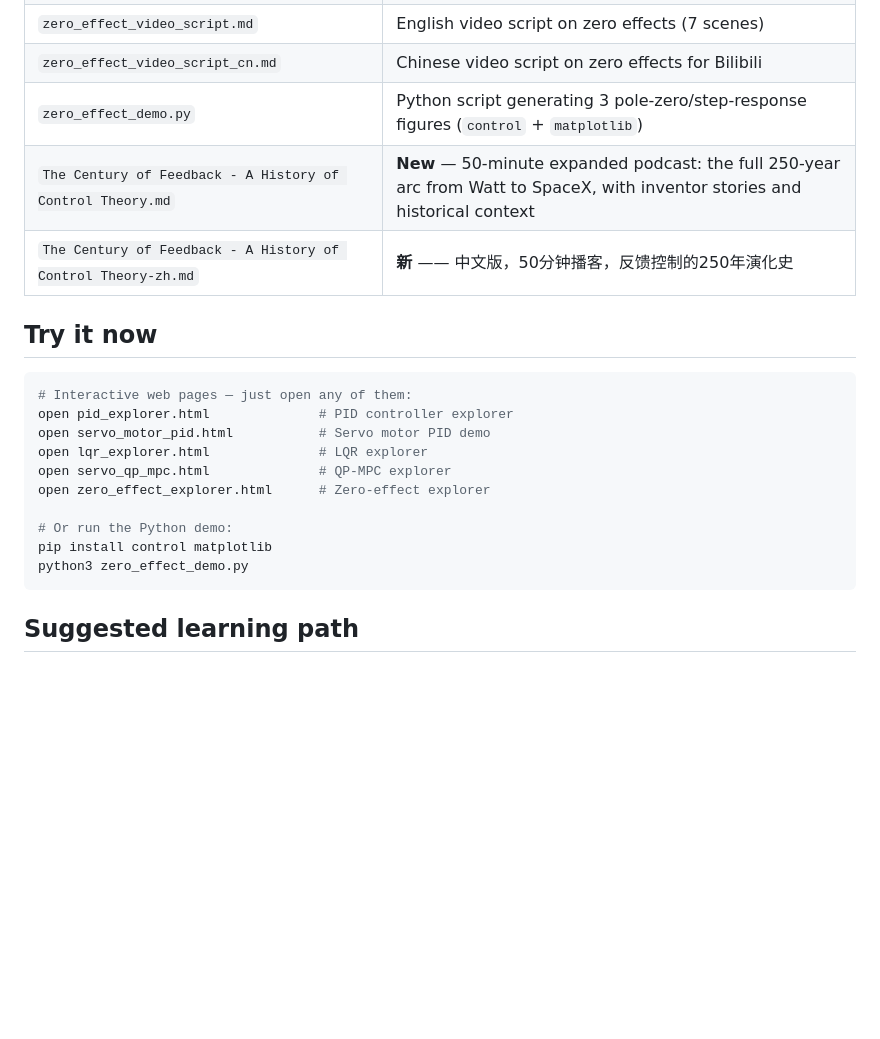
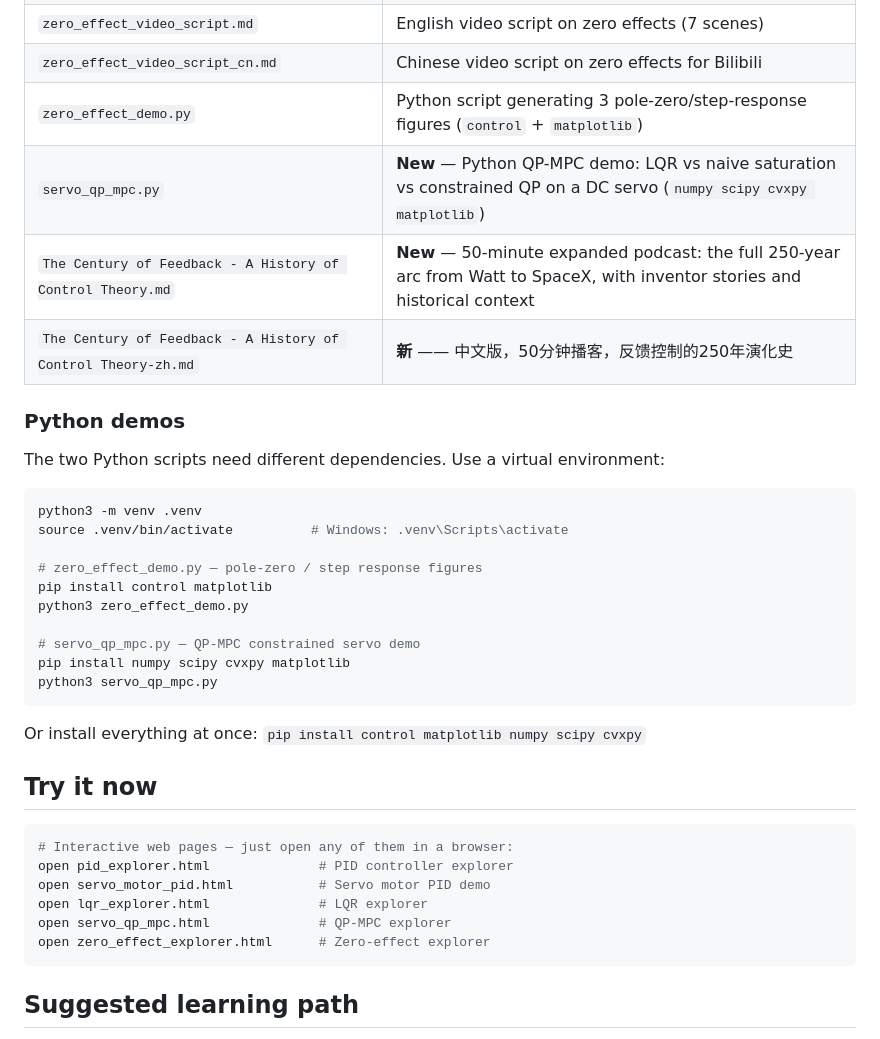
Before and after one commit to TonyInvent/Controllers-from-PID-to-QP_MPC, a Markdown page: README.md, the part around the change. Drawn GitHub-style; blank space fills up the shorter version.

````diff
--- a/README.md
+++ b/README.md
@@ -25,22 +25,38 @@ Interactive simulators tracing the evolution of feedback control — from classi
 | `zero_effect_video_script.md` | English video script on zero effects (7 scenes) |
 | `zero_effect_video_script_cn.md` | Chinese video script on zero effects for Bilibili |
 | `zero_effect_demo.py` | Python script generating 3 pole-zero/step-response figures (`control` + `matplotlib`) |
+| `servo_qp_mpc.py` | **New** — Python QP-MPC demo: LQR vs naive saturation vs constrained QP on a DC servo (`numpy scipy cvxpy matplotlib`) |
 | `The Century of Feedback - A History of Control Theory.md` | **New** — 50-minute expanded podcast: the full 250-year arc from Watt to SpaceX, with inventor stories and historical context |
 | `The Century of Feedback - A History of Control Theory-zh.md` | **新** —— 中文版，50分钟播客，反馈控制的250年演化史 |
+
+### Python demos
+
+The two Python scripts need different dependencies.  Use a virtual environment:
+
+```bash
+python3 -m venv .venv
+source .venv/bin/activate          # Windows: .venv\Scripts\activate
+
+# zero_effect_demo.py — pole-zero / step response figures
+pip install control matplotlib
+python3 zero_effect_demo.py
+
+# servo_qp_mpc.py — QP-MPC constrained servo demo
+pip install numpy scipy cvxpy matplotlib
+python3 servo_qp_mpc.py
+```
+
+Or install everything at once:  `pip install control matplotlib numpy scipy cvxpy`
 
 ## Try it now
 
 ```bash
-# Interactive web pages — just open any of them:
+# Interactive web pages — just open any of them in a browser:
 open pid_explorer.html              # PID controller explorer
 open servo_motor_pid.html           # Servo motor PID demo
 open lqr_explorer.html              # LQR explorer
 open servo_qp_mpc.html              # QP-MPC explorer
 open zero_effect_explorer.html      # Zero-effect explorer
-
-# Or run the Python demo:
-pip install control matplotlib
-python3 zero_effect_demo.py
 ```
 
 ## Suggested learning path
````
Also changed, not shown: README_cn.md (+21 -5 lines).
